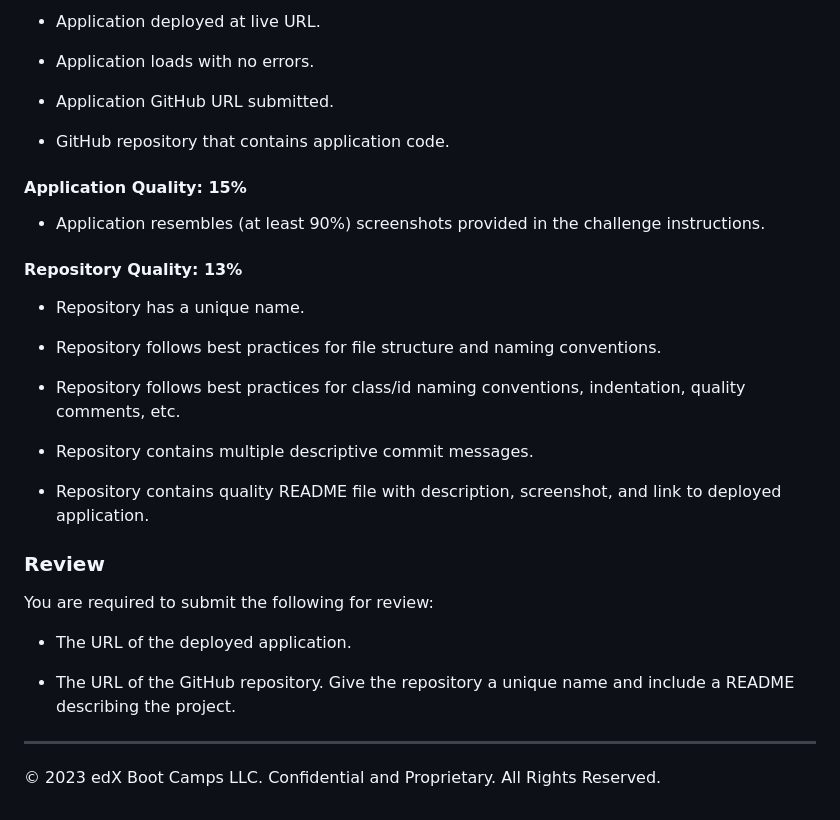
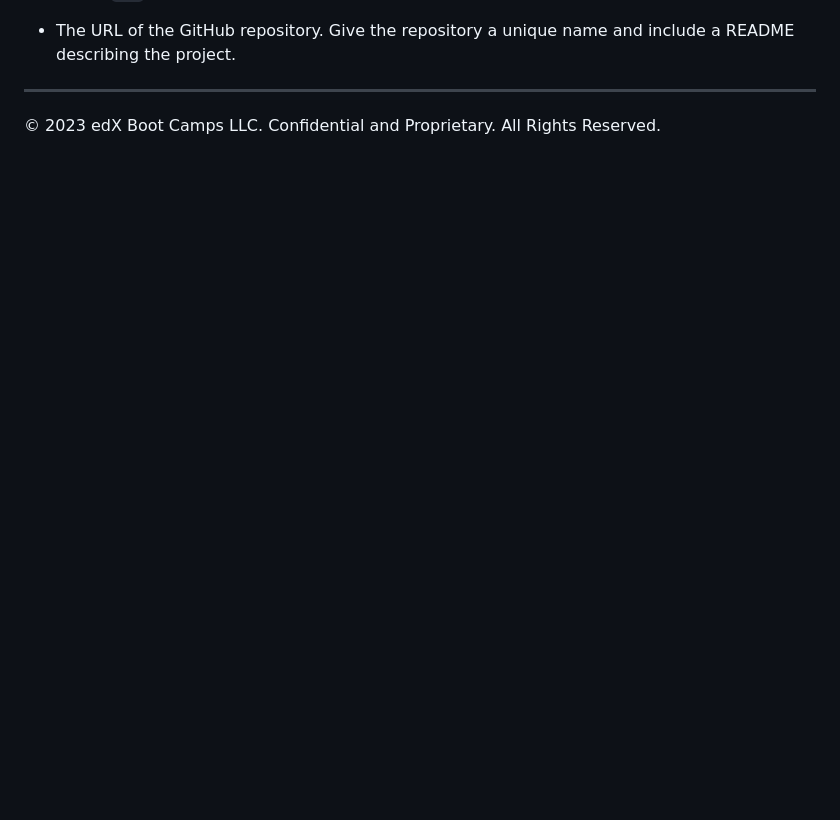
Before and after one commit to add101/Week1-HTML-CSS-Github, a Markdown page: README.md, the part around the change printed below. Drawn GitHub-style; blank space fills up the shorter version.

```diff
--- a/README.md
+++ b/README.md
@@ -88,32 +45,3 @@ This challenge is assessed on the following criteria:
-* Application deployed at live URL.
-
-* Application loads with no errors.
-
-* Application GitHub URL submitted.
-
-* GitHub repository that contains application code.
-
-#### Application Quality: 15%
-
-* Application resembles (at least 90%) screenshots provided in the challenge instructions.
-
-#### Repository Quality: 13%
-
-* Repository has a unique name.
-
-* Repository follows best practices for file structure and naming conventions.
-
-* Repository follows best practices for class/id naming conventions, indentation, quality comments, etc.
-
-* Repository contains multiple descriptive commit messages.
-
-* Repository contains quality README file with description, screenshot, and link to deployed application.
-
-### Review
-
-You are required to submit the following for review:
-
-* The URL of the deployed application.
 
 * The URL of the GitHub repository. Give the repository a unique name and include a README describing the project.
 
```
Also changed, not shown: other parts of README.md (+0 -43 lines).
